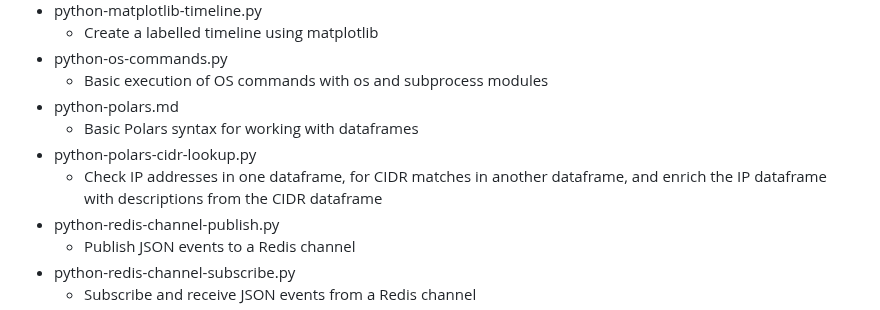
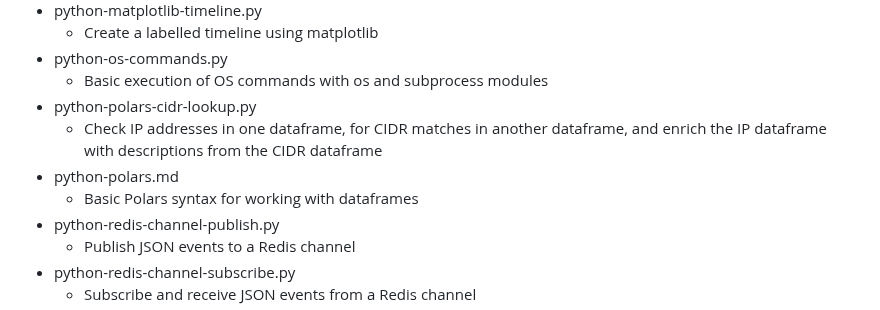
Before and after one commit to bonifield/helpers, a Markdown page: python/README.md, the part around the change. Drawn GitHub-style.

Commit message:
alphabetical fix

```diff
--- a/python/README.md
+++ b/python/README.md
@@ -73,10 +73,10 @@
 	- Create a labelled timeline using matplotlib
 - python-os-commands.py
 	- Basic execution of OS commands with os and subprocess modules
+- python-polars-cidr-lookup.py
+	- Check IP addresses in one dataframe, for CIDR matches in another dataframe, and enrich the IP dataframe with descriptions from the CIDR dataframe
 - python-polars.md
 	- Basic Polars syntax for working with dataframes
-- python-polars-cidr-lookup.py
-	- Check IP addresses in one dataframe, for CIDR matches in another dataframe, and enrich the IP dataframe with descriptions from the CIDR dataframe
 - python-redis-channel-publish.py
 	- Publish JSON events to a Redis channel
 - python-redis-channel-subscribe.py
```
